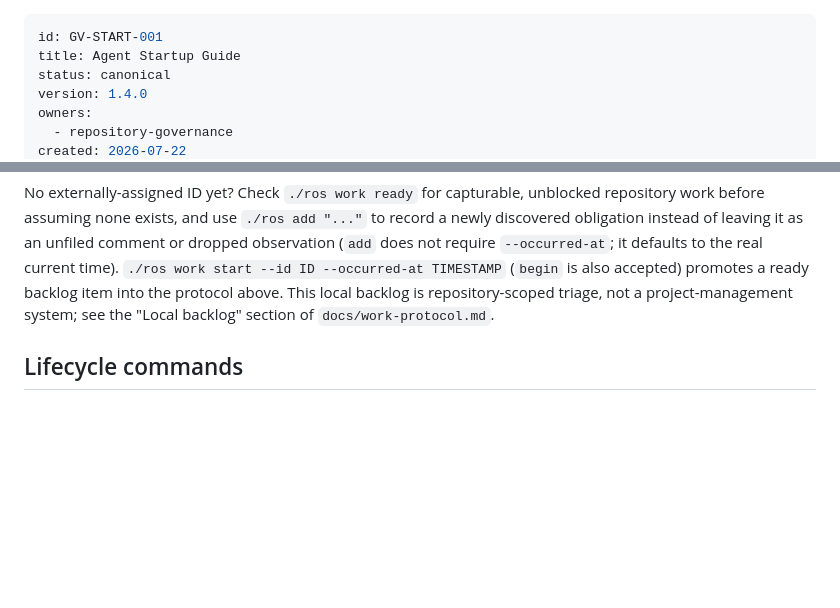
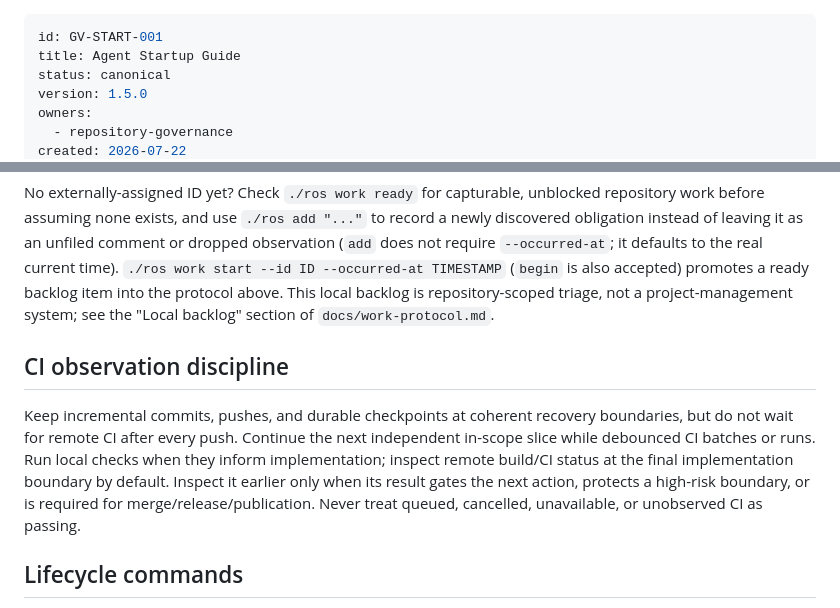
Before and after one commit to kemiller2002/vigila, a Markdown page: AGENTS.md, 2 parts joined by grey strips. Drawn GitHub-style; blank space fills up the shorter version.

Commit message:
docs: adopt end-biased CI observation (GH-20)

```diff
--- a/AGENTS.md
+++ b/AGENTS.md
@@ -2,7 +2,7 @@
 id: GV-START-001
 title: Agent Startup Guide
 status: canonical
-version: 1.4.0
+version: 1.5.0
 owners:
   - repository-governance
 created: 2026-07-22
@@ -61,6 +61,17 @@ For substantial work, record: objective; work completed; files changed; decision
 Before meaningful mutation, identify the external work item and run `./ros work begin --id ID --occurred-at TIMESTAMP` (see the F# CLI note below for the timestamp — it must be the real current time, not an arbitrary one). That transition starts an execution-telemetry record; inspect `./ros work context ID`, classify the work, and ingest runtime telemetry that the current environment can expose. Preserve unknown provider fields through the sanitized raw layer and record unsupported/unavailable capability explicitly. Perform the bounded work, gather configured evidence, request a legal transition with `./ros work complete --id ID --occurred-at TIMESTAMP --evidence TYPE=PATH` (repeatable; finalizes active telemetry), then run `./ros registry build` and `./ros validate`. Use `./ros work block --id ID --occurred-at TIMESTAMP --reason TEXT` and `./ros work resume --id ID --occurred-at TIMESTAMP` rather than hand-editing context. Use `./ros status` when resuming unfamiliar work. Meaningful committed changes require machine-readable attribution; see `docs/work-protocol.md` and `docs/development-telemetry.md`.
 
 No externally-assigned ID yet? Check `./ros work ready` for capturable, unblocked repository work before assuming none exists, and use `./ros add "..."` to record a newly discovered obligation instead of leaving it as an unfiled comment or dropped observation (`add` does not require `--occurred-at`; it defaults to the real current time). `./ros work start --id ID --occurred-at TIMESTAMP` (`begin` is also accepted) promotes a ready backlog item into the protocol above. This local backlog is repository-scoped triage, not a project-management system; see the "Local backlog" section of `docs/work-protocol.md`.
+
+## CI observation discipline
+
+Keep incremental commits, pushes, and durable checkpoints at coherent recovery
+boundaries, but do not wait for remote CI after every push. Continue the next
+independent in-scope slice while debounced CI batches or runs. Run local checks
+when they inform implementation; inspect remote build/CI status at the final
+implementation boundary by default. Inspect it earlier only when its result
+gates the next action, protects a high-risk boundary, or is required for
+merge/release/publication. Never treat queued, cancelled, unavailable, or
+unobserved CI as passing.
 
 ## Lifecycle commands
 
```
Also changed, not shown: other parts of AGENTS.md (+1 -1 lines).
